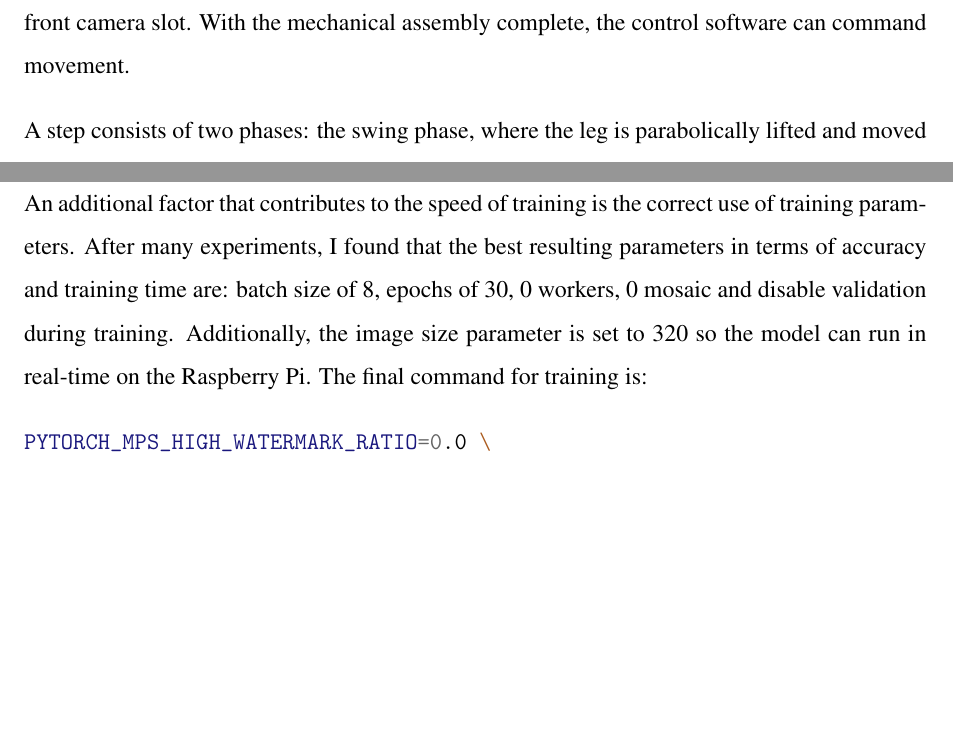
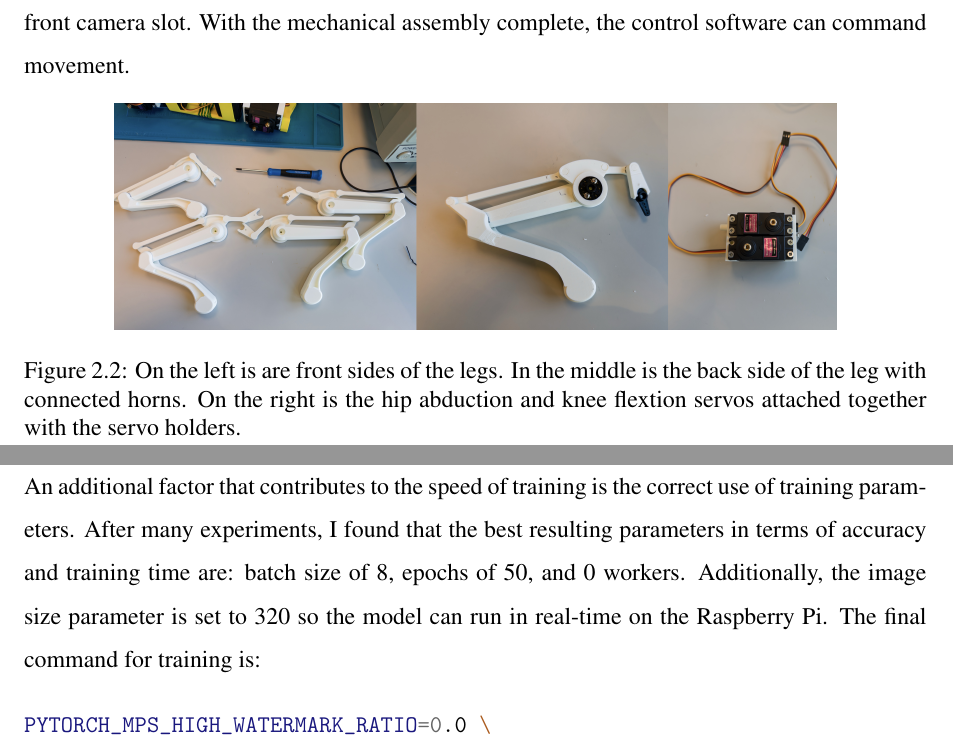
Before and after one commit to RomanSannikov/BachelorThesis, a LaTeX thesis (thesis.tex): two parts of pages 13 and 22 of 29 before the commit and two parts of pages 13 and 23 of 30 after it, joined at a grey line, cut so that both start at the same text, the shorter picture padded with empty space. Compiled offline with pdfLaTeX.

Commit message:
Images and fixes

```diff
--- a/thesis.tex
+++ b/thesis.tex
@@ -303,6 +313,15 @@ the back side of the femur. Ultimately, the horns are connected to the hip and m
 respectively. The same procedure is repeated for all four legs. After that, the electronics are
 installed inside the body and the Raspberry Pi camera module is mounted to the front camera slot.
 With the mechanical assembly complete, the control software can command movement.
+
+\begin{figure}[H]
+    \centering
+    \includegraphics[width=0.8\textwidth]{legs.jpg} % Replace with the latest benchmark
+    \caption{On the left is are front sides of the legs. In the middle is the back side of the leg
+with connected horns. On the right is the hip abduction and knee flextion servos attached together
+with the servo holders.}
+    \label{fig:legs}
+\end{figure}
 
 A step consists of two phases: the swing phase, where the leg is parabolically lifted and moved
 forward, and the stance phase, where the foot drives backward relative to the chassis, generating
@@ -703,20 +730,18 @@ CPU-only execution.
 
 An additional factor that contributes to the speed of training is the correct use of training
 parameters. After many experiments, I found that the best resulting parameters in terms of accuracy
-and training time are: batch size of $8$, epochs of $30$, $0$ workers, $0$ mosaic and disable
-validation during training. Additionally, the image size parameter is set to $320$ so the model can
-run in real-time on the Raspberry Pi. The final command for training is:
+and training time are: batch size of $8$, epochs of $50$, and $0$ workers. Additionally, the image
+size parameter is set to $320$ so the model can run in real-time on the Raspberry Pi. The final
+command for training is:
 \begin{minted}{bash}
 PYTORCH_MPS_HIGH_WATERMARK_RATIO=0.0 \
 yolo detect train model=yolov8n.pt \
 data=data.yaml \
 imgsz=320 \
 batch=8 \
-epochs=30 \
+epochs=50 \
 device=mps \
-workers=0 \
-mosaic=0 \
-val=False
+workers=0
 \end{minted}
 where:
 \begin{description}
```
Also changed, not shown: leg printing process.jpg (added), legs.jpg (added), robot.jpg (added), thesis.tex (24 more changed lines), 2 other files.
